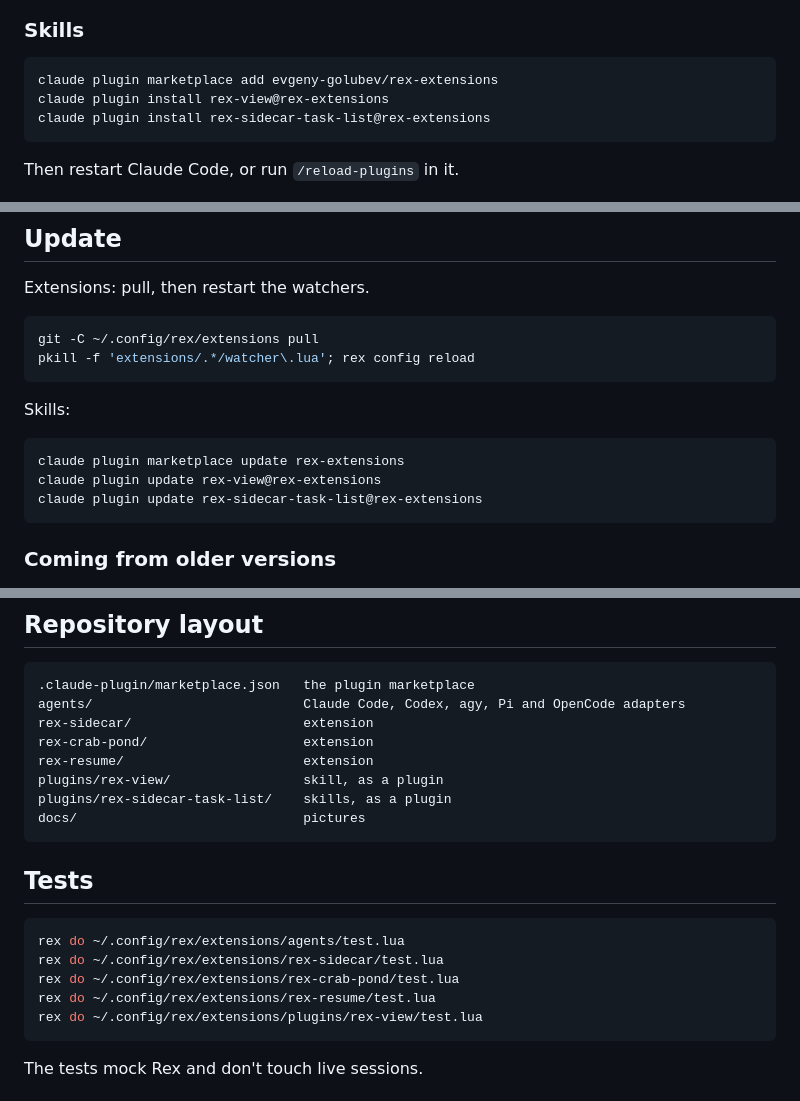
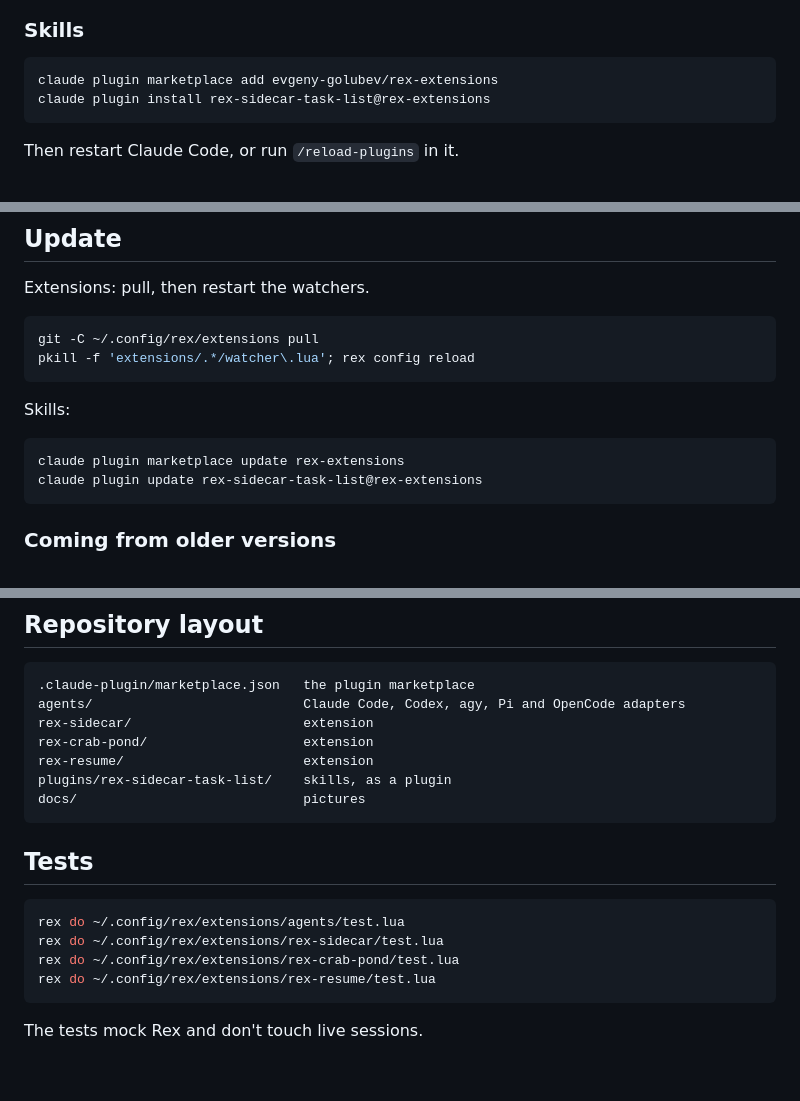
Before and after one commit to evgeny-golubev/rex-extensions, a Markdown page: README.md, 3 parts joined by grey strips. Rendered like a GitHub page; blank space fills up the shorter version.

````diff
--- a/README.md
+++ b/README.md
@@ -176,7 +166,6 @@ Quick commands for the three optional setups:
 
 ```sh
 claude plugin marketplace add evgeny-golubev/rex-extensions
-claude plugin install rex-view@rex-extensions
 claude plugin install rex-sidecar-task-list@rex-extensions
 ```
 
@@ -195,7 +184,6 @@ Skills:
 
 ```sh
 claude plugin marketplace update rex-extensions
-claude plugin update rex-view@rex-extensions
 claude plugin update rex-sidecar-task-list@rex-extensions
 ```
 
@@ -343,7 +330,6 @@ agents/                           Claude Code, Codex, agy, Pi and OpenCode adapt
 rex-sidecar/                      extension
 rex-crab-pond/                    extension
 rex-resume/                       extension
-plugins/rex-view/                 skill, as a plugin
 plugins/rex-sidecar-task-list/    skills, as a plugin
 docs/                             pictures
 ```
@@ -355,7 +341,6 @@ rex do ~/.config/rex/extensions/agents/test.lua
 rex do ~/.config/rex/extensions/rex-sidecar/test.lua
 rex do ~/.config/rex/extensions/rex-crab-pond/test.lua
 rex do ~/.config/rex/extensions/rex-resume/test.lua
-rex do ~/.config/rex/extensions/plugins/rex-view/test.lua
 ```
 
 The tests mock Rex and don't touch live sessions.
````
Also changed, not shown: other parts of README.md (+5 -16 lines), CHANGELOG.md (+7 -0 lines), plugins/rex-view/README.md (deleted, +0 -124 lines), rex-sidecar/README.md (+4 -6 lines), docs/search-panel.png (renamed from docs/rex-view.png), 12 other files.
